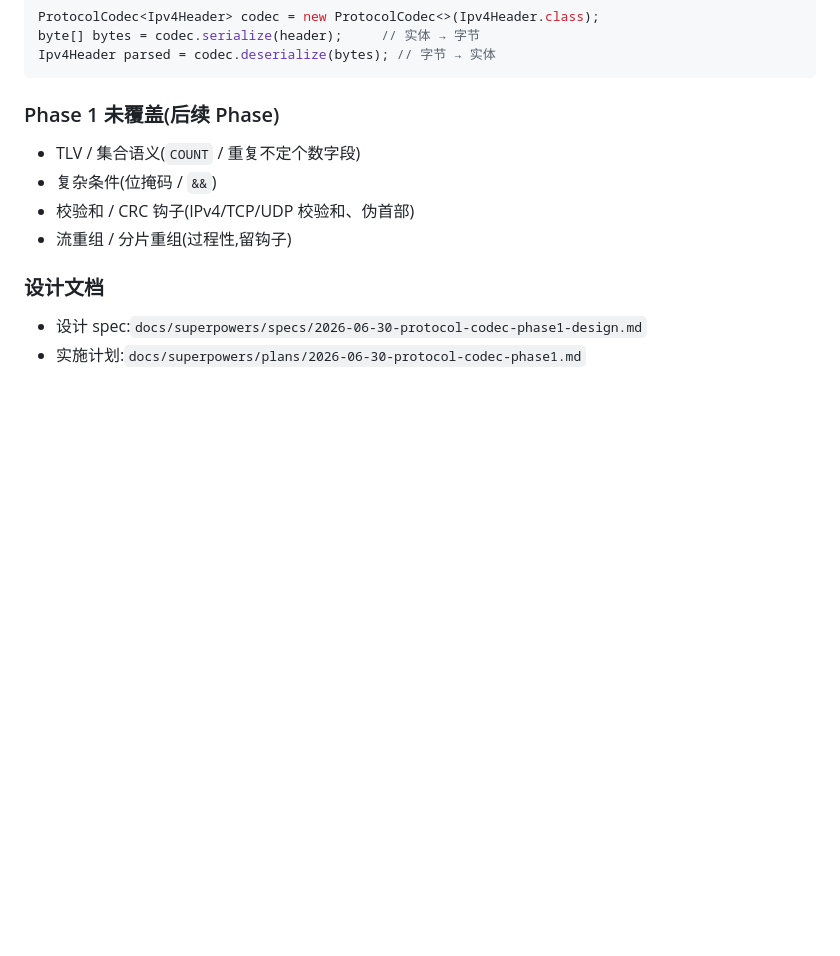
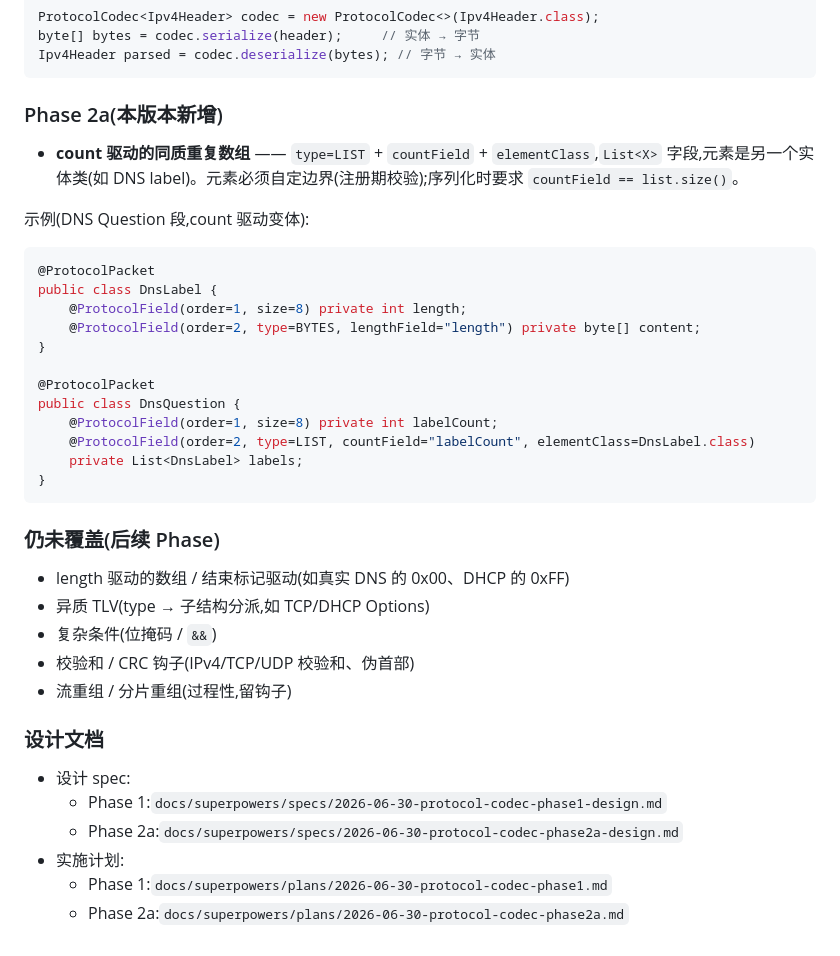
Before and after one commit to Mazawar/Free-Frame, a Markdown page: README.md, the part around the change. Drawn GitHub-style; blank space fills up the shorter version.

Commit message:
docs: document Phase 2a LIST capability

````diff
--- a/README.md
+++ b/README.md
@@ -69,14 +69,40 @@ byte[] bytes = codec.serialize(header);     // 实体 → 字节
 Ipv4Header parsed = codec.deserialize(bytes); // 字节 → 实体
 ```
 
-### Phase 1 未覆盖(后续 Phase)
+### Phase 2a(本版本新增)
 
-- TLV / 集合语义(`COUNT` / 重复不定个数字段)
+- **count 驱动的同质重复数组** —— `type=LIST` + `countField` + `elementClass`,`List<X>` 字段,元素是另一个实体类(如 DNS label)。元素必须自定边界(注册期校验);序列化时要求 `countField == list.size()`。
+
+示例(DNS Question 段,count 驱动变体):
+
+```java
+@ProtocolPacket
+public class DnsLabel {
+    @ProtocolField(order=1, size=8) private int length;
+    @ProtocolField(order=2, type=BYTES, lengthField="length") private byte[] content;
+}
+
+@ProtocolPacket
+public class DnsQuestion {
+    @ProtocolField(order=1, size=8) private int labelCount;
+    @ProtocolField(order=2, type=LIST, countField="labelCount", elementClass=DnsLabel.class)
+    private List<DnsLabel> labels;
+}
+```
+
+### 仍未覆盖(后续 Phase)
+
+- length 驱动的数组 / 结束标记驱动(如真实 DNS 的 0x00、DHCP 的 0xFF)
+- 异质 TLV(type → 子结构分派,如 TCP/DHCP Options)
 - 复杂条件(位掩码 / `&&`)
 - 校验和 / CRC 钩子(IPv4/TCP/UDP 校验和、伪首部)
 - 流重组 / 分片重组(过程性,留钩子)
 
 ### 设计文档
 
-- 设计 spec:`docs/superpowers/specs/2026-06-30-protocol-codec-phase1-design.md`
-- 实施计划:`docs/superpowers/plans/2026-06-30-protocol-codec-phase1.md`
+- 设计 spec:
+  - Phase 1:`docs/superpowers/specs/2026-06-30-protocol-codec-phase1-design.md`
+  - Phase 2a:`docs/superpowers/specs/2026-06-30-protocol-codec-phase2a-design.md`
+- 实施计划:
+  - Phase 1:`docs/superpowers/plans/2026-06-30-protocol-codec-phase1.md`
+  - Phase 2a:`docs/superpowers/plans/2026-06-30-protocol-codec-phase2a.md`
````
